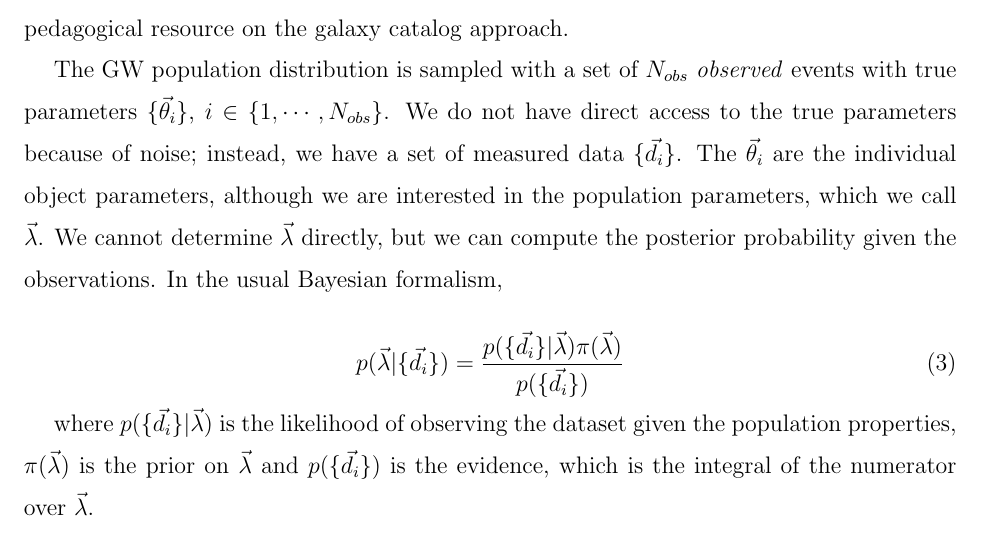
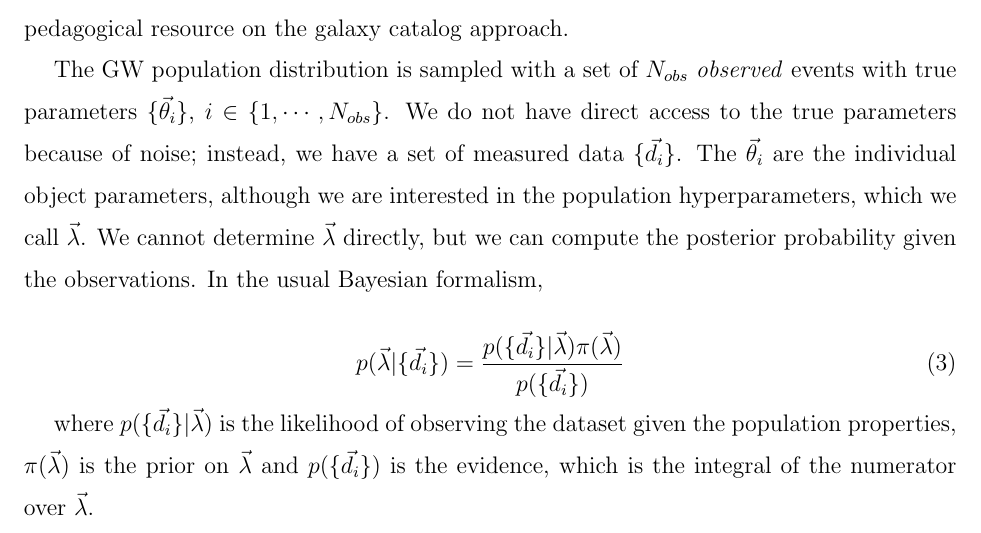
Before and after one commit to binado/standard-sirens, a LaTeX paper (tex/main.tex): part of page 4 of 7, cut so that both start at the same text. Compiled offline with pdfLaTeX.

Commit message:
Update section II

```diff
--- a/tex/main.tex
+++ b/tex/main.tex
@@ -182,7 +182,7 @@ The GW population distribution is sampled with a set of $N_{obs}$ \textit{observ
 true parameters $\{ \vec{\theta}_i \}$, $i \in \{1, \cdots, N_{obs}\}$. We do not have direct
 access to the true parameters because of noise; instead, we have a set of measured data $\{
 	\vec{d}_i \}$. The $\vec{\theta}_i$ are the individual object parameters, although we are
-interested in the population parameters, which we call $\vec{\lambda}$. We cannot determine
+interested in the population hyperparameters, which we call $\vec{\lambda}$. We cannot determine
 $\vec{\lambda}$ directly, but we can compute the posterior probability given the observations. In
 the usual Bayesian formalism,
 
```
Also changed, not shown: tex/main.pdf.
